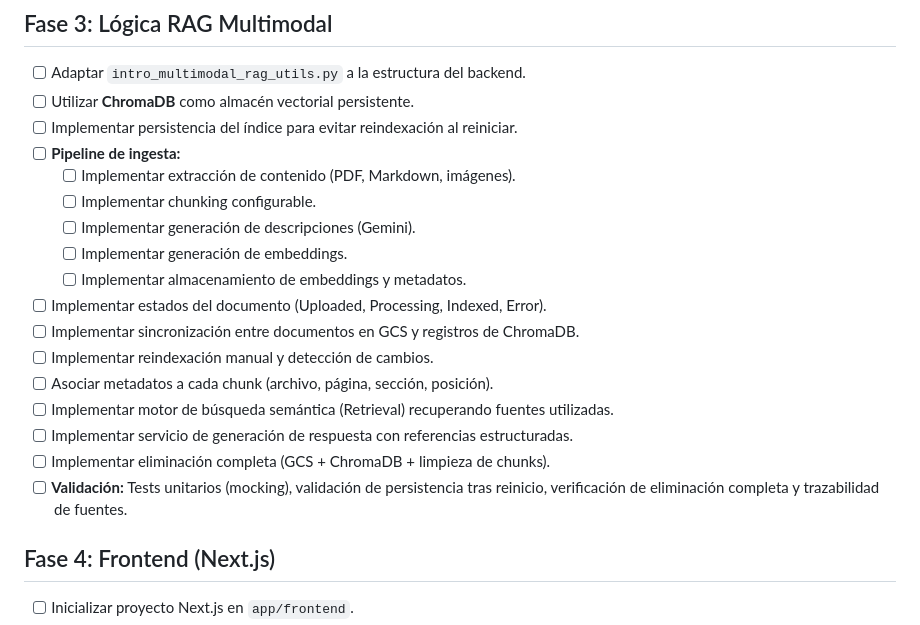
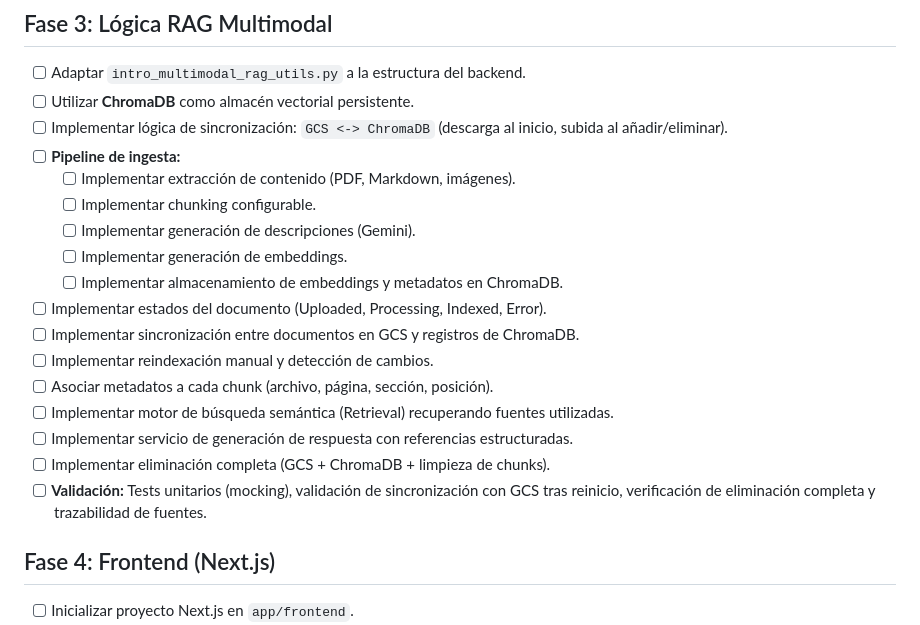
Before and after one commit to dbarretol/DocQuery-rag-application, a Markdown page: docs/spec-details/TASKS.MD, the part around the change. GitHub-like rendering.

Commit message:
docs(spec): refine ChromaDB persistence and GCS synchronization strategy
- Update ARCHITECTURE.md to clarify vector index persistence using ChromaDB with GCS synchronization
- Specify container startup behavior: download index from GCS on initialization, sync changes back to bucket
- Update TASKS.md to reflect GCS <-> ChromaDB synchronization logic instead of generic persistence
- Clarify embedding storage location in ingestion pipeline (ChromaDB specifically)
- Update validation checkpoint to reference GCS synchronization verification instead of generic restart persistence
- Align documentation with implemented persistence strategy for multimodal RAG platform

```diff
--- a/docs/spec-details/TASKS.MD
+++ b/docs/spec-details/TASKS.MD
@@ -22,13 +22,13 @@ Este documento define los paquetes de trabajo sistemáticos para construir la pl
 ## Fase 3: Lógica RAG Multimodal
 - [ ] Adaptar `intro_multimodal_rag_utils.py` a la estructura del backend.
 - [ ] Utilizar **ChromaDB** como almacén vectorial persistente.
-- [ ] Implementar persistencia del índice para evitar reindexación al reiniciar.
+- [ ] Implementar lógica de sincronización: `GCS <-> ChromaDB` (descarga al inicio, subida al añadir/eliminar).
 - [ ] **Pipeline de ingesta:**
   - [ ] Implementar extracción de contenido (PDF, Markdown, imágenes).
   - [ ] Implementar chunking configurable.
   - [ ] Implementar generación de descripciones (Gemini).
   - [ ] Implementar generación de embeddings.
-  - [ ] Implementar almacenamiento de embeddings y metadatos.
+  - [ ] Implementar almacenamiento de embeddings y metadatos en ChromaDB.
 - [ ] Implementar estados del documento (Uploaded, Processing, Indexed, Error).
 - [ ] Implementar sincronización entre documentos en GCS y registros de ChromaDB.
 - [ ] Implementar reindexación manual y detección de cambios.
@@ -36,7 +36,7 @@ Este documento define los paquetes de trabajo sistemáticos para construir la pl
 - [ ] Implementar motor de búsqueda semántica (Retrieval) recuperando fuentes utilizadas.
 - [ ] Implementar servicio de generación de respuesta con referencias estructuradas.
 - [ ] Implementar eliminación completa (GCS + ChromaDB + limpieza de chunks).
-- [ ] **Validación:** Tests unitarios (mocking), validación de persistencia tras reinicio, verificación de eliminación completa y trazabilidad de fuentes.
+- [ ] **Validación:** Tests unitarios (mocking), validación de sincronización con GCS tras reinicio, verificación de eliminación completa y trazabilidad de fuentes.
 
 ## Fase 4: Frontend (Next.js)
 - [ ] Inicializar proyecto Next.js en `app/frontend`.
```
Also changed, not shown: docs/spec-details/ARCHITECTURE.MD (+1 -1 lines).
